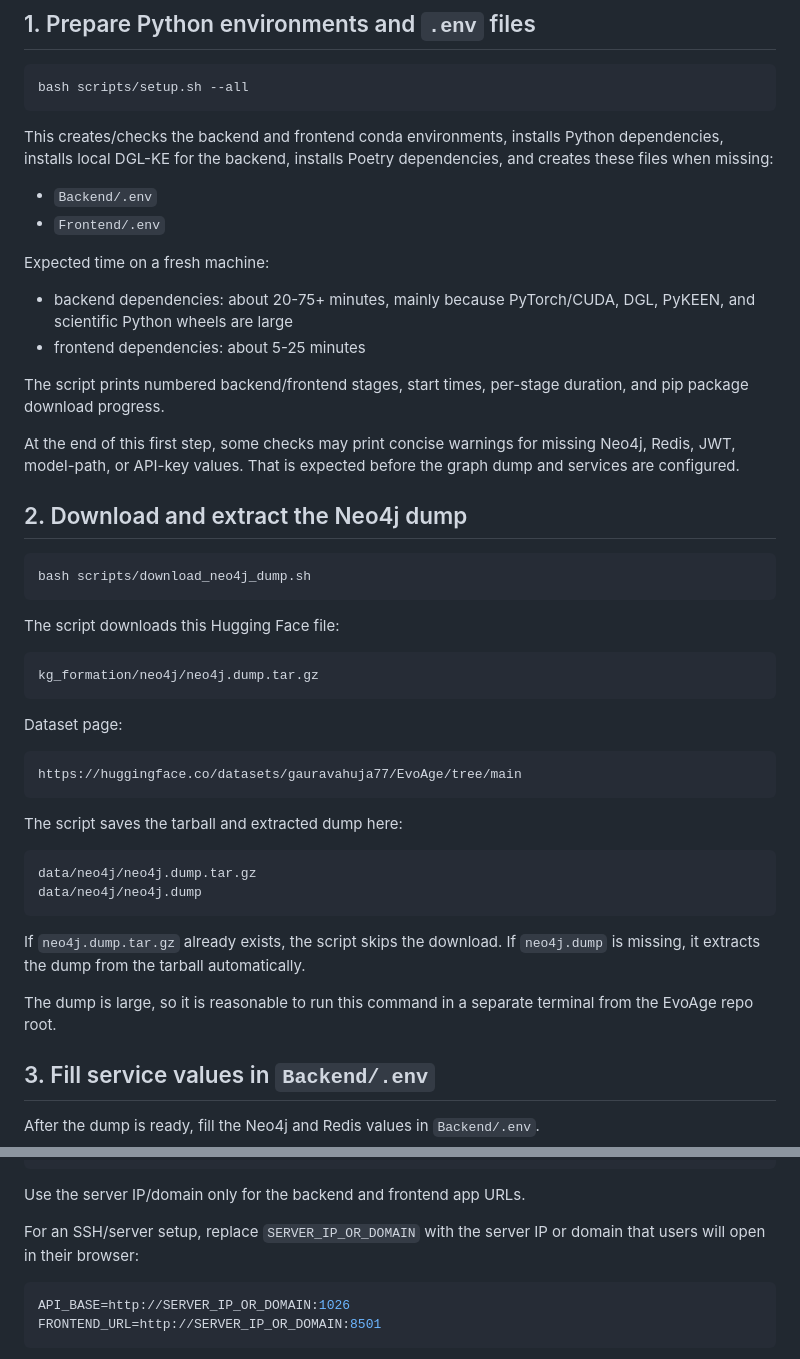
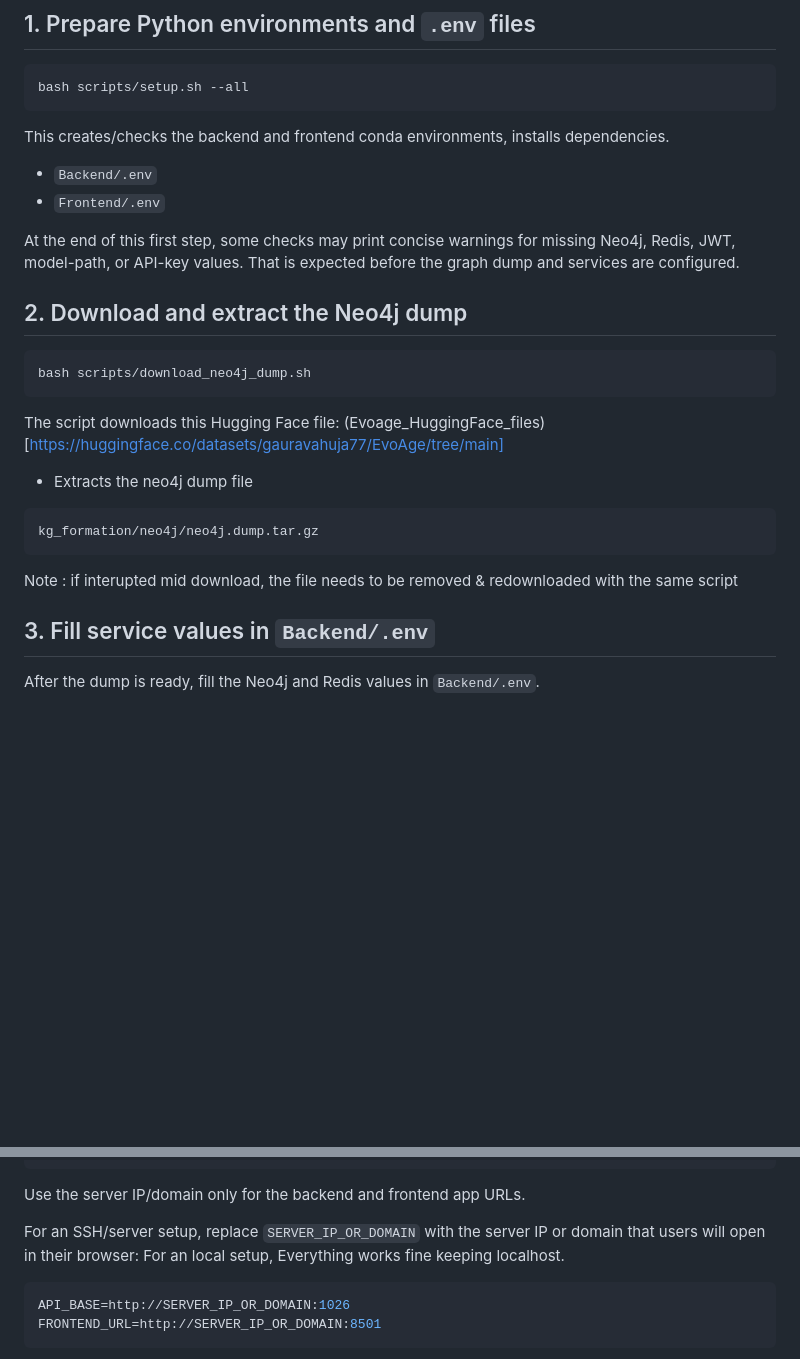
Before and after one commit to SouravSinha01/Evoage_check, a Markdown page: scripts/README.md, 2 parts joined by grey strips. Rendered like a GitHub page; blank space fills up the shorter version.

````diff
--- a/scripts/README.md
+++ b/scripts/README.md
@@ -12,17 +12,10 @@ Do not run these scripts with `sudo bash`. Run them as a normal user. The servic
 bash scripts/setup.sh --all
 ```
 
-This creates/checks the backend and frontend conda environments, installs Python dependencies, installs local DGL-KE for the backend, installs Poetry dependencies, and creates these files when missing:
+This creates/checks the backend and frontend conda environments, installs  dependencies.
 
 - `Backend/.env`
 - `Frontend/.env`
-
-Expected time on a fresh machine:
-
-- backend dependencies: about 20-75+ minutes, mainly because PyTorch/CUDA, DGL, PyKEEN, and scientific Python wheels are large
-- frontend dependencies: about 5-25 minutes
-
-The script prints numbered backend/frontend stages, start times, per-stage duration, and pip package download progress.
 
 At the end of this first step, some checks may print concise warnings for missing Neo4j, Redis, JWT, model-path, or API-key values. That is expected before the graph dump and services are configured.
 
@@ -32,28 +25,13 @@ At the end of this first step, some checks may print concise warnings for missin
 bash scripts/download_neo4j_dump.sh
 ```
 
-The script downloads this Hugging Face file:
+The script downloads this Hugging Face file: (Evoage_HuggingFace_files)[https://huggingface.co/datasets/gauravahuja77/EvoAge/tree/main]
+- Extracts the neo4j dump file
 
 ```text
 kg_formation/neo4j/neo4j.dump.tar.gz
 ```
-
-Dataset page:
-
-```text
-https://huggingface.co/datasets/gauravahuja77/EvoAge/tree/main
-```
-
-The script saves the tarball and extracted dump here:
-
-```text
-data/neo4j/neo4j.dump.tar.gz
-data/neo4j/neo4j.dump
-```
-
-If `neo4j.dump.tar.gz` already exists, the script skips the download. If `neo4j.dump` is missing, it extracts the dump from the tarball automatically.
-
-The dump is large, so it is reasonable to run this command in a separate terminal from the EvoAge repo root.
+Note : if interupted mid download, the file needs to be removed & redownloaded with the same script
 
 ## 3. Fill service values in `Backend/.env`
 
@@ -75,6 +53,7 @@ REDIS_PASSWORD=YOUR_REDIS_PASSWORD
 Use the server IP/domain only for the backend and frontend app URLs.
 
 For an SSH/server setup, replace `SERVER_IP_OR_DOMAIN` with the server IP or domain that users will open in their browser:
+For an local setup, Everything works fine keeping localhost.
 
 ```env
 API_BASE=http://SERVER_IP_OR_DOMAIN:1026
````
Also changed, not shown: other parts of scripts/README.md (+5 -34 lines).
